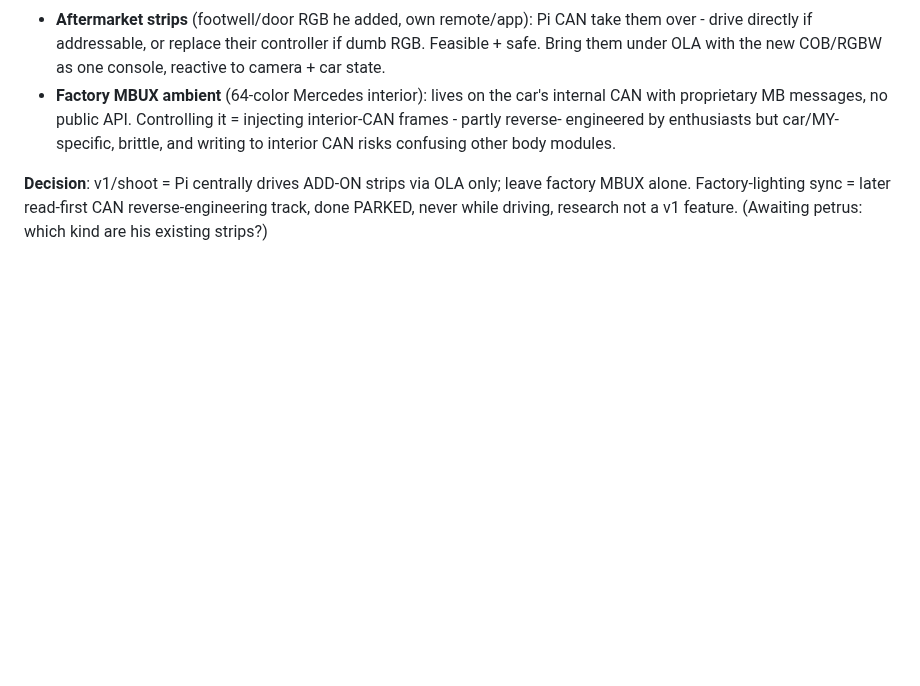
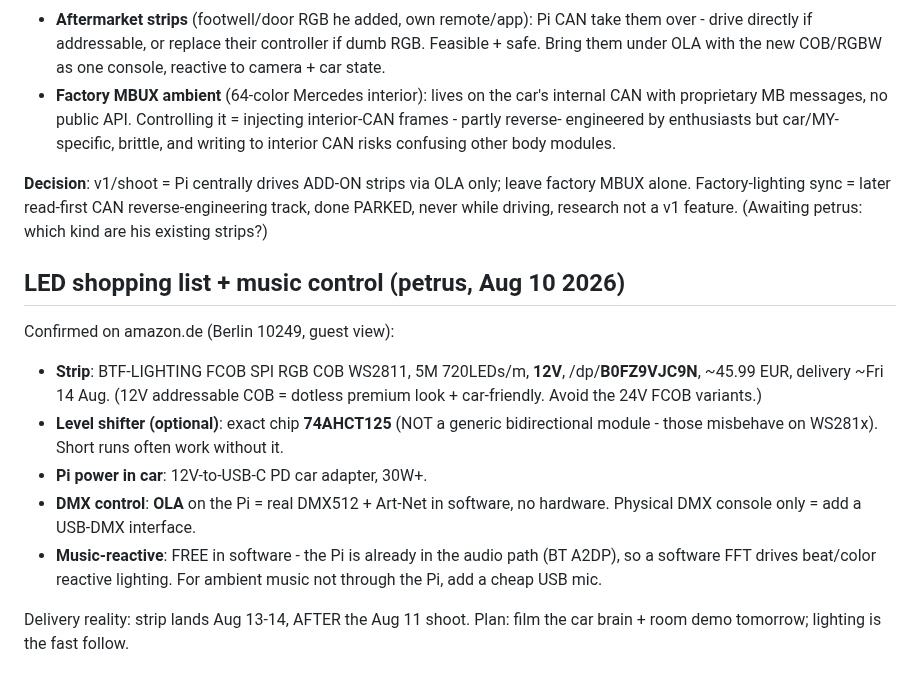
Before and after one commit to ThinkOffApp/CarWatch, a Markdown page: docs/plan.md, the part around the change. GitHub-like rendering; blank space fills up the shorter version.

Commit message:
docs: confirmed LED shopping list (BTF 12V COB /dp/B0FZ9VJC9N) + OLA DMX + software music-reactive (petrus)

```diff
--- a/docs/plan.md
+++ b/docs/plan.md
@@ -412,3 +412,22 @@ Two cases:
 leave factory MBUX alone. Factory-lighting sync = later read-first CAN
 reverse-engineering track, done PARKED, never while driving, research not
 a v1 feature. (Awaiting petrus: which kind are his existing strips?)
+
+## LED shopping list + music control (petrus, Aug 10 2026)
+
+Confirmed on amazon.de (Berlin 10249, guest view):
+- **Strip**: BTF-LIGHTING FCOB SPI RGB COB WS2811, 5M 720LEDs/m, **12V**,
+  /dp/**B0FZ9VJC9N**, ~45.99 EUR, delivery ~Fri 14 Aug. (12V addressable
+  COB = dotless premium look + car-friendly. Avoid the 24V FCOB variants.)
+- **Level shifter (optional)**: exact chip **74AHCT125** (NOT a generic
+  bidirectional module - those misbehave on WS281x). Short runs often
+  work without it.
+- **Pi power in car**: 12V-to-USB-C PD car adapter, 30W+.
+- **DMX control**: **OLA** on the Pi = real DMX512 + Art-Net in software,
+  no hardware. Physical DMX console only = add a USB-DMX interface.
+- **Music-reactive**: FREE in software - the Pi is already in the audio
+  path (BT A2DP), so a software FFT drives beat/color reactive lighting.
+  For ambient music not through the Pi, add a cheap USB mic.
+
+Delivery reality: strip lands Aug 13-14, AFTER the Aug 11 shoot. Plan:
+film the car brain + room demo tomorrow; lighting is the fast follow.
```
